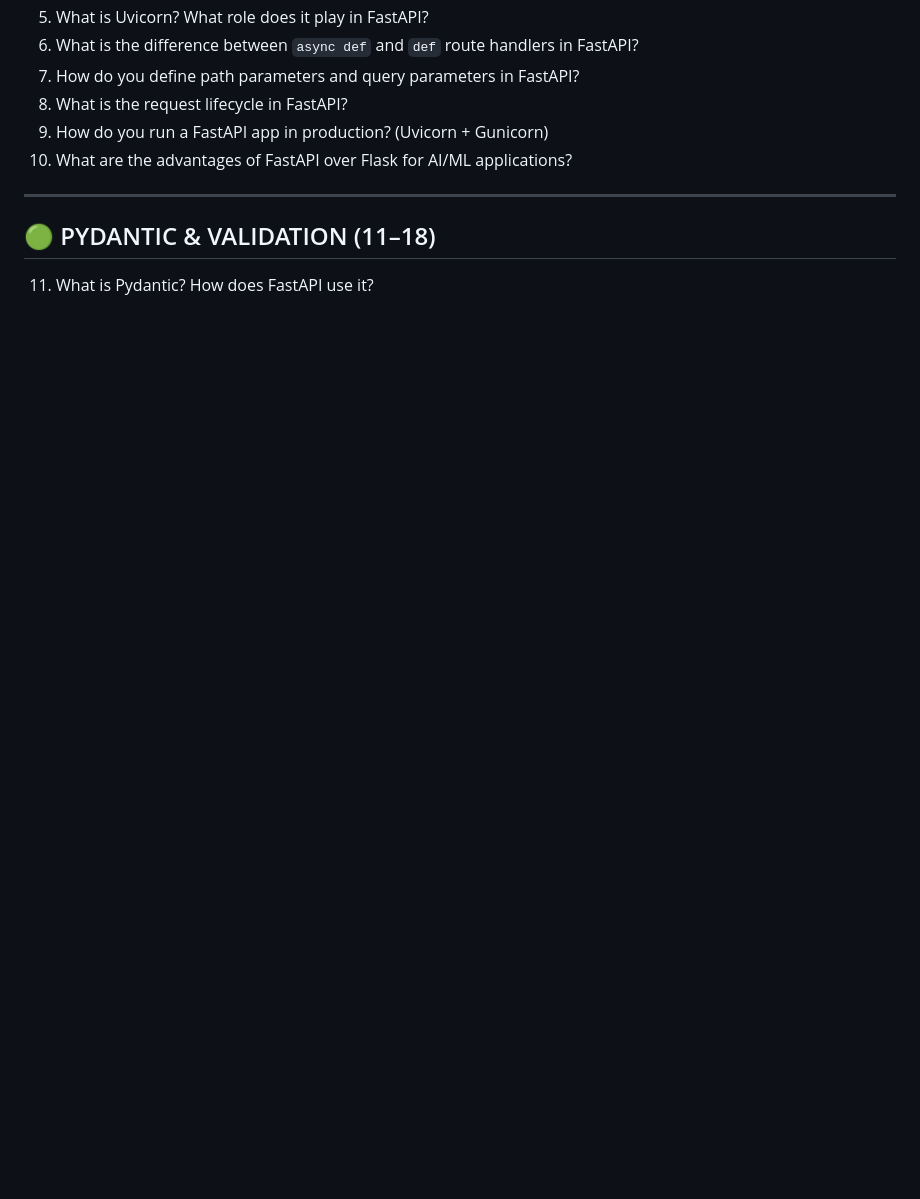
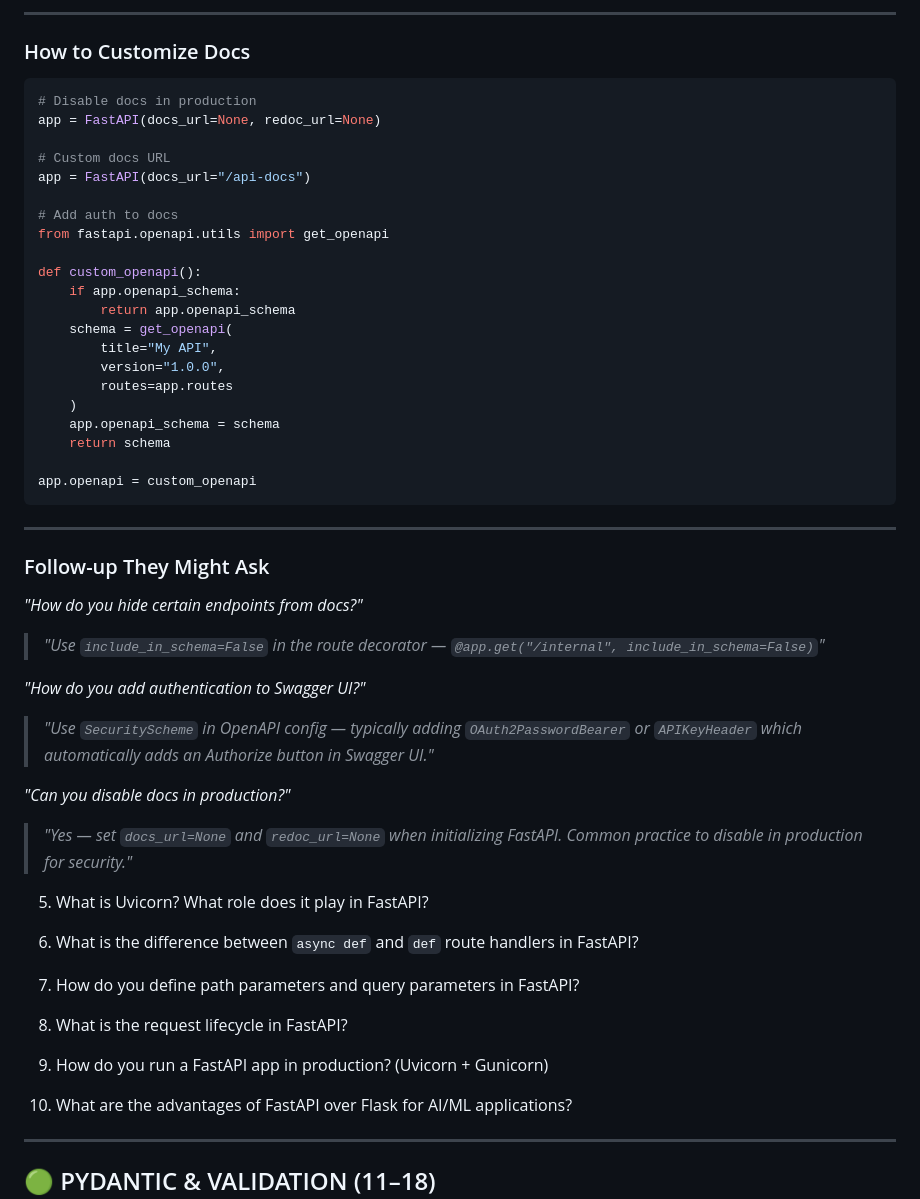
Before and after one commit to dnyanesh-k/notes, a Markdown page: fast-api.md, the part around one of its changes. GitHub-like rendering; blank space fills up the shorter version.

Commit message:
docs generation in fastapi

````diff
--- a/fast-api.md
+++ b/fast-api.md
@@ -141,4 +258,47 @@ Worker 1: Request A → waiting for DB...
+---
+
+### How to Customize Docs
+
+```python
+# Disable docs in production
+app = FastAPI(docs_url=None, redoc_url=None)
+
+# Custom docs URL
+app = FastAPI(docs_url="/api-docs")
+
+# Add auth to docs
+from fastapi.openapi.utils import get_openapi
+
+def custom_openapi():
+    if app.openapi_schema:
+        return app.openapi_schema
+    schema = get_openapi(
+        title="My API",
+        version="1.0.0",
+        routes=app.routes
+    )
+    app.openapi_schema = schema
+    return schema
+
+app.openapi = custom_openapi
+```
+
+---
+
+### Follow-up They Might Ask
+
+*"How do you hide certain endpoints from docs?"*
+> *"Use `include_in_schema=False` in the route decorator — `@app.get("/internal", include_in_schema=False)`"*
+
+*"How do you add authentication to Swagger UI?"*
+> *"Use `SecurityScheme` in OpenAPI config — typically adding `OAuth2PasswordBearer` or `APIKeyHeader` which automatically adds an Authorize button in Swagger UI."*
+
+*"Can you disable docs in production?"*
+> *"Yes — set `docs_url=None` and `redoc_url=None` when initializing FastAPI. Common practice to disable in production for security."*
+
+
 5. What is Uvicorn? What role does it play in FastAPI?
+
 6. What is the difference between `async def` and `def` route handlers in FastAPI?
 7. How do you define path parameters and query parameters in FastAPI?
 8. What is the request lifecycle in FastAPI?
````
Also changed, not shown: other parts of fast-api.md (+119 -2 lines).
